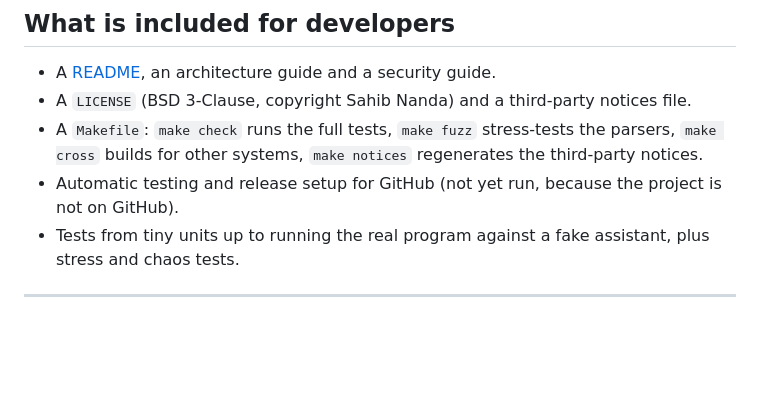
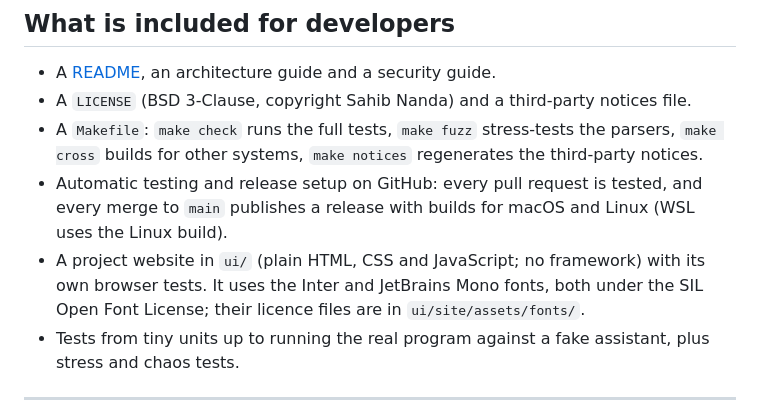
Before and after one commit to thesahibnanda-max/relay, a Markdown page: NOTICE.md, the part around the change. Rendered like a GitHub page; blank space fills up the shorter version.

```diff
--- a/NOTICE.md
+++ b/NOTICE.md
@@ -216,7 +216,11 @@ nobody can sneak commands into another terminal, and names and roles are limited
 * A `LICENSE` (BSD 3-Clause, copyright Sahib Nanda) and a third-party notices file.
 * A `Makefile`: `make check` runs the full tests, `make fuzz` stress-tests the parsers, `make cross` builds
   for other systems, `make notices` regenerates the third-party notices.
-* Automatic testing and release setup for GitHub (not yet run, because the project is not on GitHub).
+* Automatic testing and release setup on GitHub: every pull request is tested, and every merge to `main`
+  publishes a release with builds for macOS and Linux (WSL uses the Linux build).
+* A project website in `ui/` (plain HTML, CSS and JavaScript; no framework) with its own browser tests. It uses the
+  Inter and JetBrains Mono fonts, both under the SIL Open Font License; their licence files are in
+  `ui/site/assets/fonts/`.
 * Tests from tiny units up to running the real program against a fake assistant, plus stress and chaos tests.
 
 ---
```
Also changed, not shown: README.md (+18 -0 lines).
